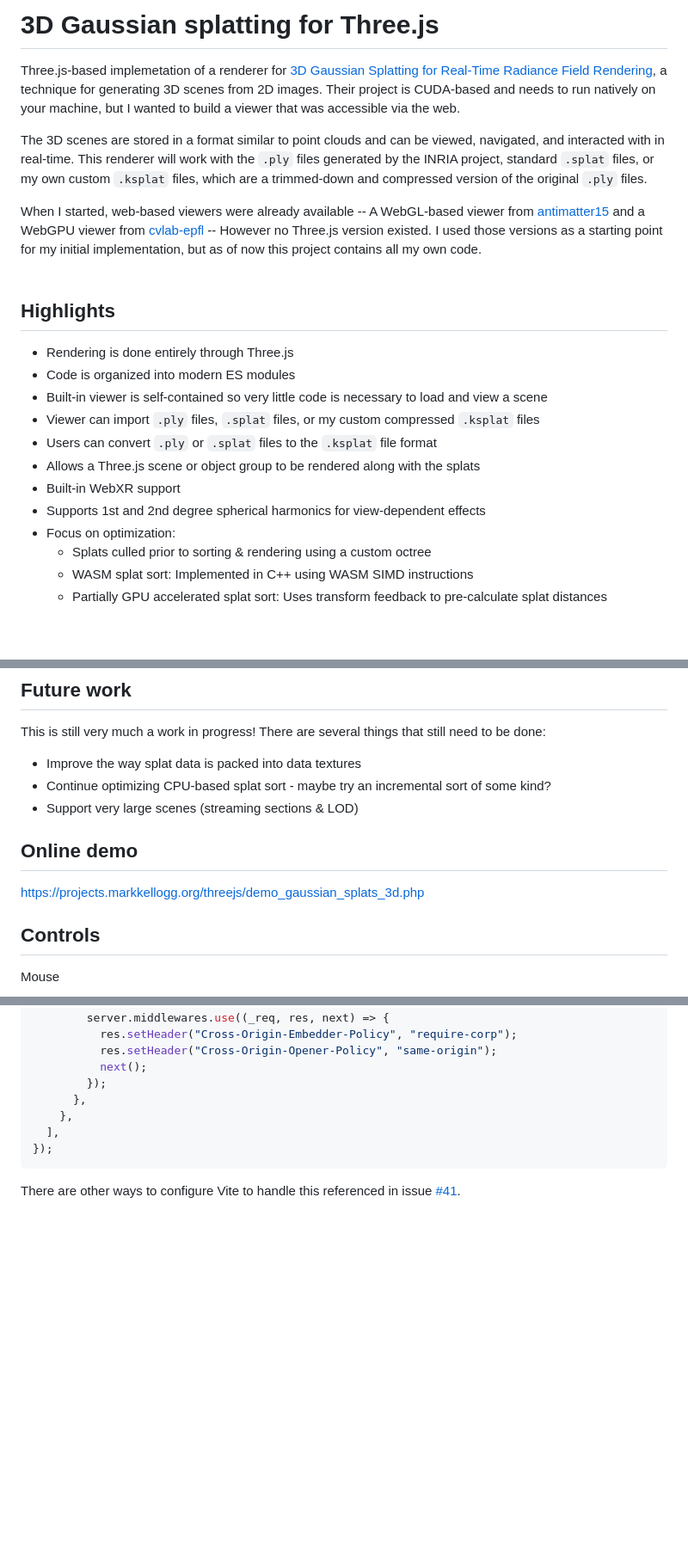
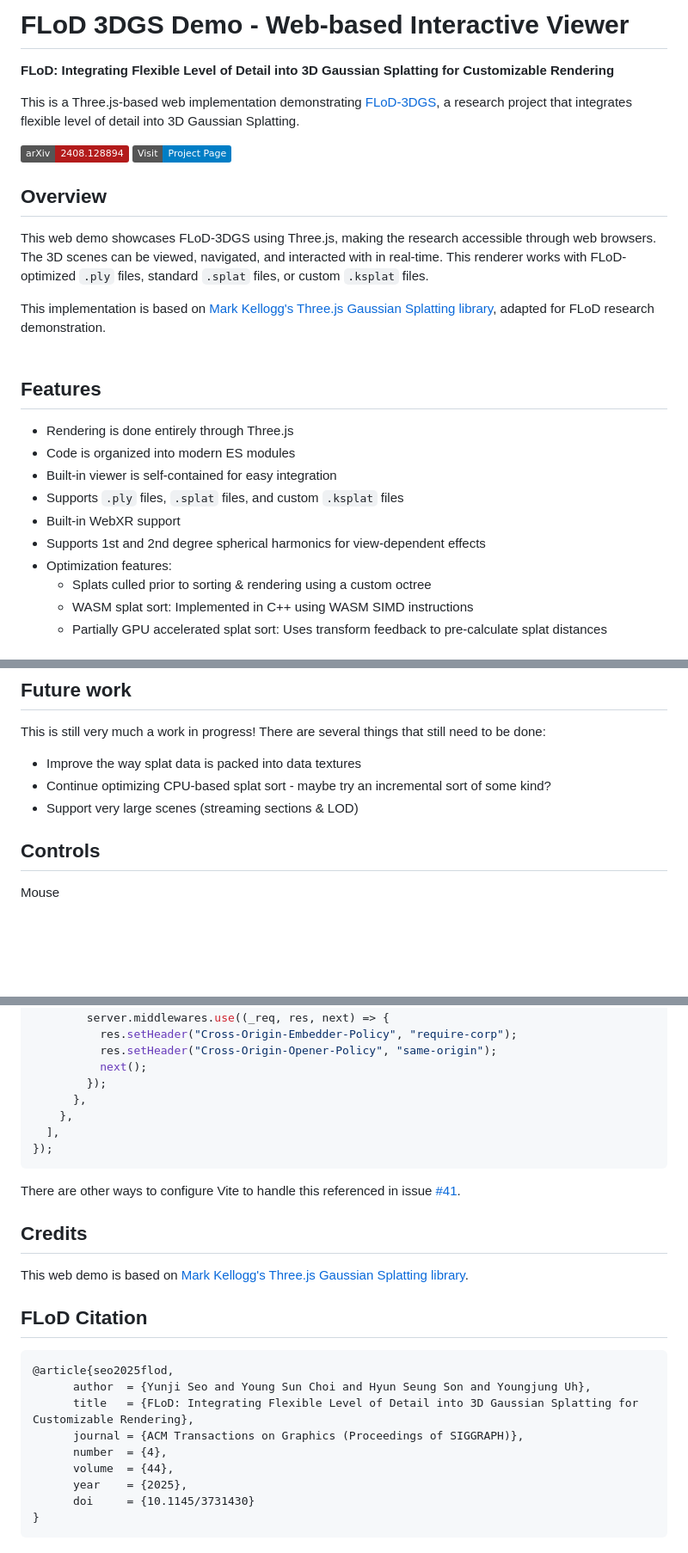
Before and after one commit to 3DGS-FLoD/flod-3dgs-demo, a Markdown page: README.md, 3 parts joined by grey strips. Shown at 86% size. GitHub-like rendering; badges without logos; blank space fills up the shorter version.

````diff
--- a/README.md
+++ b/README.md
@@ -1,23 +1,28 @@
-# 3D Gaussian splatting for Three.js
+# FLoD 3DGS Demo - Web-based Interactive Viewer
 
-Three.js-based implemetation of a renderer for [3D Gaussian Splatting for Real-Time Radiance Field Rendering](https://repo-sam.inria.fr/fungraph/3d-gaussian-splatting/), a technique for generating 3D scenes from 2D images. Their project is CUDA-based and needs to run natively on your machine, but I wanted to build a viewer that was accessible via the web.
+**FLoD: Integrating Flexible Level of Detail into 3D Gaussian Splatting for Customizable Rendering**
 
-The 3D scenes are stored in a format similar to point clouds and can be viewed, navigated, and interacted with in real-time. This renderer will work with the `.ply` files generated by the INRIA project, standard `.splat` files, or my own custom `.ksplat` files, which are a trimmed-down and compressed version of the original `.ply` files.
+This is a Three.js-based web implementation demonstrating [FLoD-3DGS](https://3dgs-flod.github.io/flod/), a research project that integrates flexible level of detail into 3D Gaussian Splatting.
 
-When I started, web-based viewers were already available -- A WebGL-based viewer from [antimatter15](https://github.com/antimatter15/splat) and a WebGPU viewer from [cvlab-epfl](https://github.com/cvlab-epfl/gaussian-splatting-web) -- However no Three.js version existed. I used those versions as a starting point for my initial implementation, but as of now this project contains all my own code.
+[![arXiv](https://img.shields.io/badge/arXiv-2408.128894-b31b1b.svg)](https://arxiv.org/abs/2408.12894)
+[![Project Page](https://img.shields.io/badge/Visit-Project_Page-007ec6.svg)](https://3dgs-flod.github.io/flod/)
+
+## Overview
+
+This web demo showcases FLoD-3DGS using Three.js, making the research accessible through web browsers. The 3D scenes can be viewed, navigated, and interacted with in real-time. This renderer works with FLoD-optimized `.ply` files, standard `.splat` files, or custom `.ksplat` files.
+
+This implementation is based on [Mark Kellogg's Three.js Gaussian Splatting library](https://github.com/mkkellogg/GaussianSplats3D), adapted for FLoD research demonstration.
 <br>
 <br>
-## Highlights
+## Features
 
 - Rendering is done entirely through Three.js
 - Code is organized into modern ES modules
-- Built-in viewer is self-contained so very little code is necessary to load and view a scene
-- Viewer can import `.ply` files, `.splat` files, or my custom compressed `.ksplat` files
-- Users can convert `.ply` or `.splat` files to the `.ksplat` file format
-- Allows a Three.js scene or object group to be rendered along with the splats
+- Built-in viewer is self-contained for easy integration
+- Supports `.ply` files, `.splat` files, and custom `.ksplat` files
 - Built-in WebXR support
 - Supports 1st and 2nd degree spherical harmonics for view-dependent effects
-- Focus on optimization:
+- Optimization features:
     - Splats culled prior to sorting & rendering using a custom octree
     - WASM splat sort: Implemented in C++ using WASM SIMD instructions
     - Partially GPU accelerated splat sort: Uses transform feedback to pre-calculate splat distances
@@ -56,9 +61,6 @@ This is still very much a work in progress! There are several things that still
   - Improve the way splat data is packed into data textures
   - Continue optimizing CPU-based splat sort - maybe try an incremental sort of some kind?
   - Support very large scenes (streaming sections & LOD)
-
-## Online demo
-[https://projects.markkellogg.org/threejs/demo_gaussian_splats_3d.php](https://projects.markkellogg.org/threejs/demo_gaussian_splats_3d.php)
 
 ## Controls
 Mouse
@@ -440,3 +442,21 @@ export default defineConfig({
 });
 ```
 There are other ways to configure Vite to handle this referenced in issue [#41](https://github.com/mkkellogg/GaussianSplats3D/issues/41).
+
+## Credits
+
+This web demo is based on [Mark Kellogg's Three.js Gaussian Splatting library](https://github.com/mkkellogg/GaussianSplats3D).
+
+## FLoD Citation
+
+```bibtex
+@article{seo2025flod,
+      author  = {Yunji Seo and Young Sun Choi and Hyun Seung Son and Youngjung Uh},
+      title   = {FLoD: Integrating Flexible Level of Detail into 3D Gaussian Splatting for Customizable Rendering},
+      journal = {ACM Transactions on Graphics (Proceedings of SIGGRAPH)},
+      number  = {4},
+      volume  = {44},
+      year    = {2025},
+      doi     = {10.1145/3731430}
+}
+```
````
